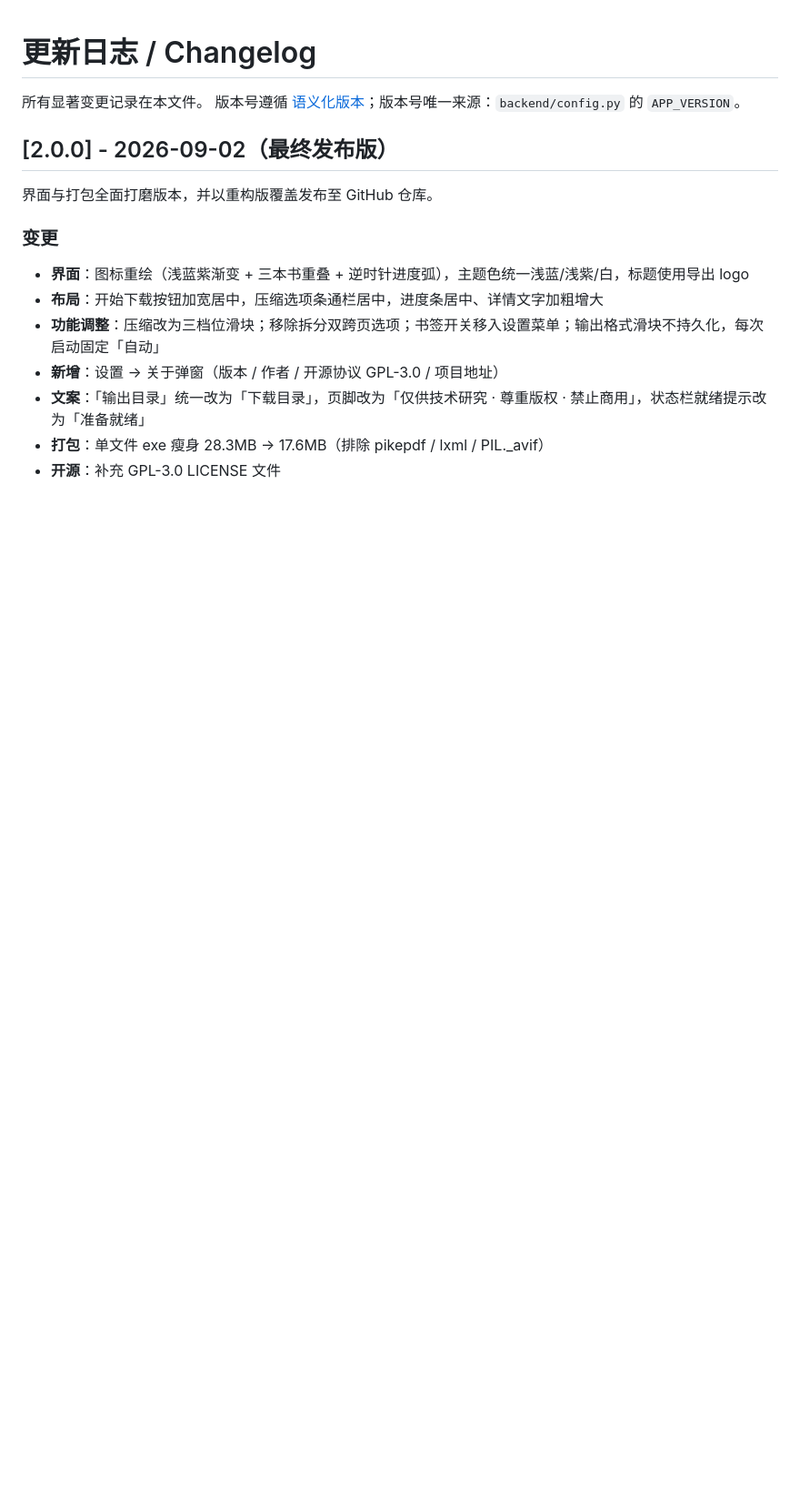
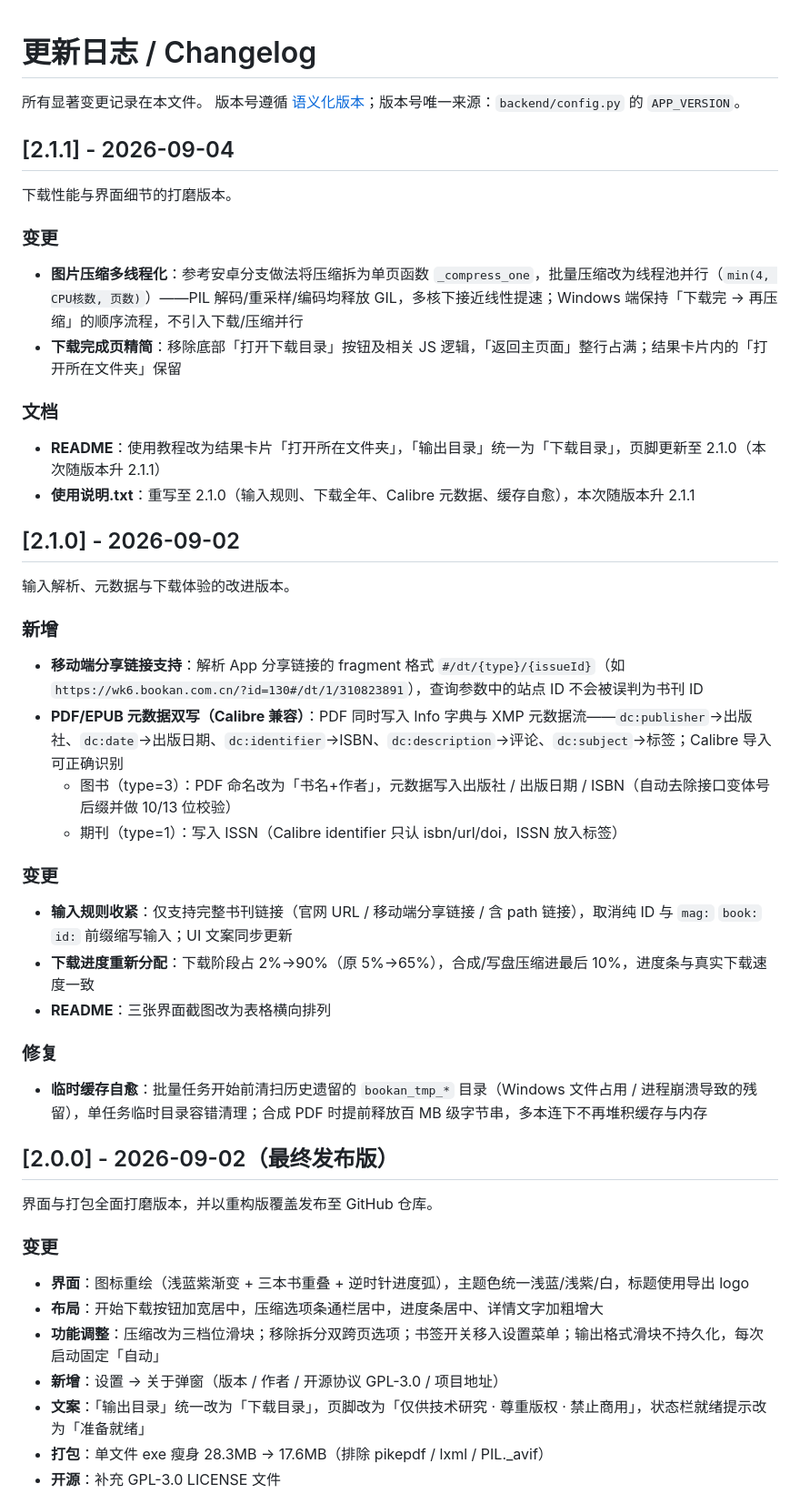
Before and after one commit to Mumeione/BooKanTool, a Markdown page: CHANGELOG.md, the part around the change. Shown at 91% size. GitHub-like rendering; blank space fills up the shorter version.

Commit message:
BookanTool 2.1.1 发布版（含 2.1.0）
2.1.0：移动端分享链接解析、PDF 元数据 Calibre 兼容双写、输入仅完整链接、进度重分配、缓存自愈
2.1.1：图片压缩多线程化、完成页精简为仅返回主页面、新版截图

```diff
--- a/CHANGELOG.md
+++ b/CHANGELOG.md
@@ -2,6 +2,41 @@
 
 所有显著变更记录在本文件。
 版本号遵循 [语义化版本](https://semver.org/lang/zh-CN/)；版本号唯一来源：`backend/config.py` 的 `APP_VERSION`。
+
+## [2.1.1] - 2026-09-04
+
+下载性能与界面细节的打磨版本。
+
+### 变更
+
+- **图片压缩多线程化**：参考安卓分支做法将压缩拆为单页函数 `_compress_one`，批量压缩改为线程池并行（`min(4, CPU核数, 页数)`）——PIL 解码/重采样/编码均释放 GIL，多核下接近线性提速；Windows 端保持「下载完 → 再压缩」的顺序流程，不引入下载/压缩并行
+- **下载完成页精简**：移除底部「打开下载目录」按钮及相关 JS 逻辑，「返回主页面」整行占满；结果卡片内的「打开所在文件夹」保留
+
+### 文档
+
+- **README**：使用教程改为结果卡片「打开所在文件夹」，「输出目录」统一为「下载目录」，页脚更新至 2.1.0（本次随版本升 2.1.1）
+- **使用说明.txt**：重写至 2.1.0（输入规则、下载全年、Calibre 元数据、缓存自愈），本次随版本升 2.1.1
+
+## [2.1.0] - 2026-09-02
+
+输入解析、元数据与下载体验的改进版本。
+
+### 新增
+
+- **移动端分享链接支持**：解析 App 分享链接的 fragment 格式 `#/dt/{type}/{issueId}`（如 `https://wk6.bookan.com.cn/?id=130#/dt/1/310823891`），查询参数中的站点 ID 不会被误判为书刊 ID
+- **PDF/EPUB 元数据双写（Calibre 兼容）**：PDF 同时写入 Info 字典与 XMP 元数据流——`dc:publisher`→出版社、`dc:date`→出版日期、`dc:identifier`→ISBN、`dc:description`→评论、`dc:subject`→标签；Calibre 导入可正确识别
+  - 图书（type=3）：PDF 命名改为「书名+作者」，元数据写入出版社 / 出版日期 / ISBN（自动去除接口变体号后缀并做 10/13 位校验）
+  - 期刊（type=1）：写入 ISSN（Calibre identifier 只认 isbn/url/doi，ISSN 放入标签）
+
+### 变更
+
+- **输入规则收紧**：仅支持完整书刊链接（官网 URL / 移动端分享链接 / 含 path 链接），取消纯 ID 与 `mag:` `book:` `id:` 前缀缩写输入；UI 文案同步更新
+- **下载进度重新分配**：下载阶段占 2%→90%（原 5%→65%），合成/写盘压缩进最后 10%，进度条与真实下载速度一致
+- **README**：三张界面截图改为表格横向排列
+
+### 修复
+
+- **临时缓存自愈**：批量任务开始前清扫历史遗留的 `bookan_tmp_*` 目录（Windows 文件占用 / 进程崩溃导致的残留），单任务临时目录容错清理；合成 PDF 时提前释放百 MB 级字节串，多本连下不再堆积缓存与内存
 
 ## [2.0.0] - 2026-09-02（最终发布版）
 
```
Also changed, not shown: README.md (+4 -12 lines), assets/screenshots/done.png, assets/screenshots/main.png, 12 other files.
